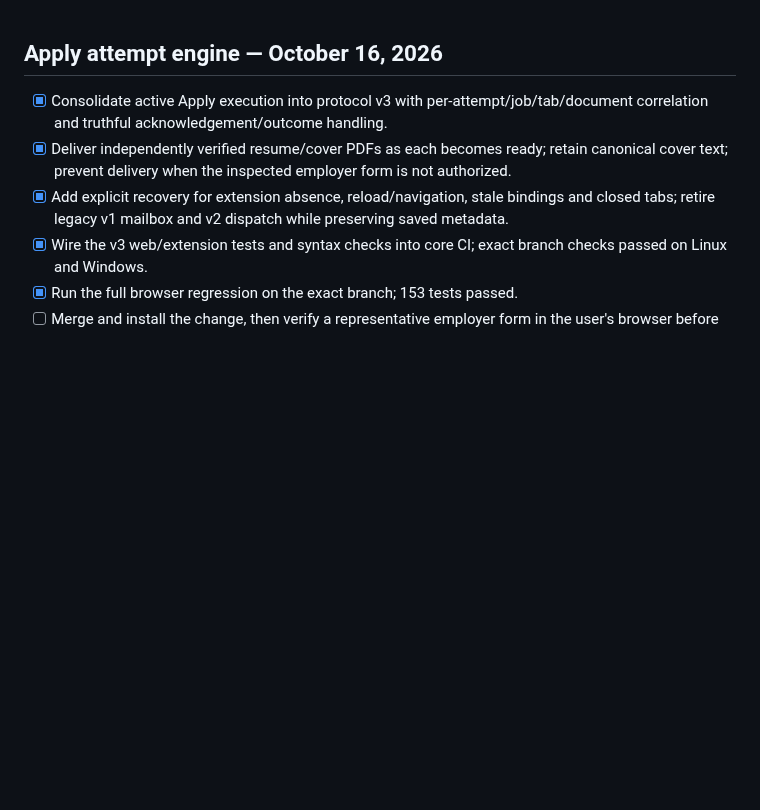
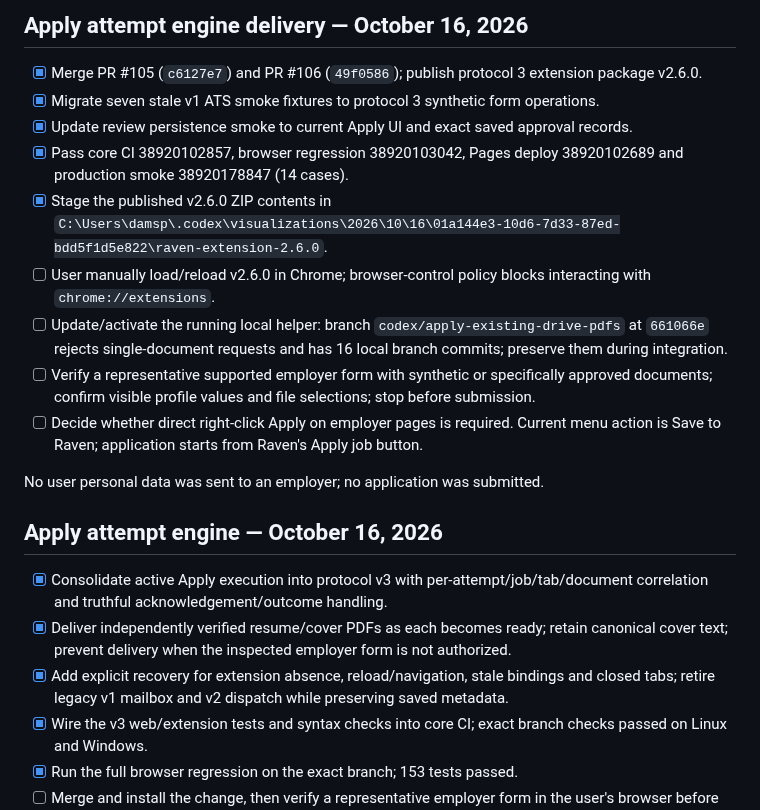
Before and after one commit to shipitmyguy-ux/raven, a Markdown page: TASKS.md, the part around the change. GitHub-like rendering; blank space fills up the shorter version.

Commit message:
Track remaining Apply activation and acceptance

```diff
--- a/TASKS.md
+++ b/TASKS.md
@@ -1,3 +1,17 @@
+## Apply attempt engine delivery — October 16, 2026
+
+- [x] Merge PR #105 (`c6127e7`) and PR #106 (`49f0586`); publish protocol 3 extension package v2.6.0.
+- [x] Migrate seven stale v1 ATS smoke fixtures to protocol 3 synthetic form operations.
+- [x] Update review persistence smoke to current Apply UI and exact saved approval records.
+- [x] Pass core CI 38920102857, browser regression 38920103042, Pages deploy 38920102689 and production smoke 38920178847 (14 cases).
+- [x] Stage the published v2.6.0 ZIP contents in `C:\Users\damsp\.codex\visualizations\2026\10\16\01a144e3-10d6-7d33-87ed-bdd5f1d5e822\raven-extension-2.6.0`.
+- [ ] User manually load/reload v2.6.0 in Chrome; browser-control policy blocks interacting with `chrome://extensions`.
+- [ ] Update/activate the running local helper: branch `codex/apply-existing-drive-pdfs` at `661066e` rejects single-document requests and has 16 local branch commits; preserve them during integration.
+- [ ] Verify a representative supported employer form with synthetic or specifically approved documents; confirm visible profile values and file selections; stop before submission.
+- [ ] Decide whether direct right-click Apply on employer pages is required. Current menu action is Save to Raven; application starts from Raven's Apply job button.
+
+No user personal data was sent to an employer; no application was submitted.
+
 ## Apply attempt engine — October 16, 2026
 
 - [x] Consolidate active Apply execution into protocol v3 with per-attempt/job/tab/document correlation and truthful acknowledgement/outcome handling.
```
